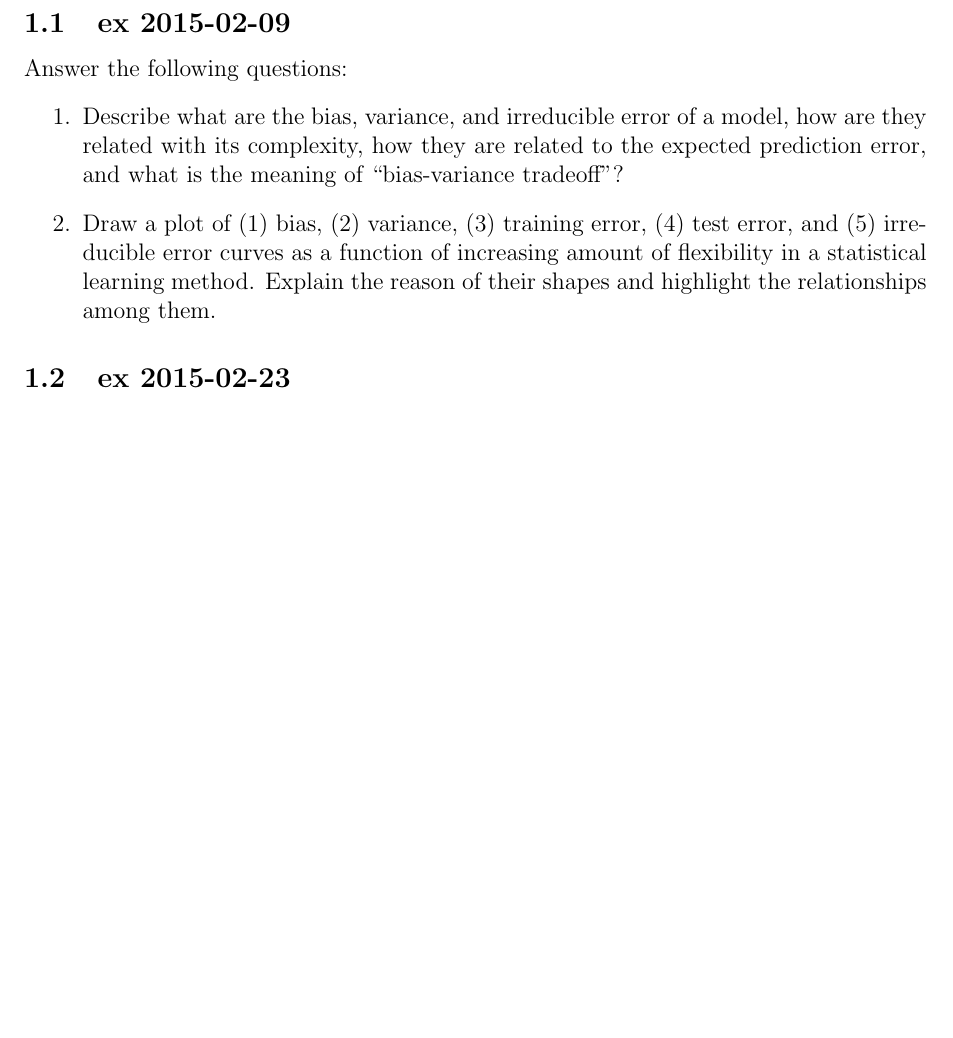
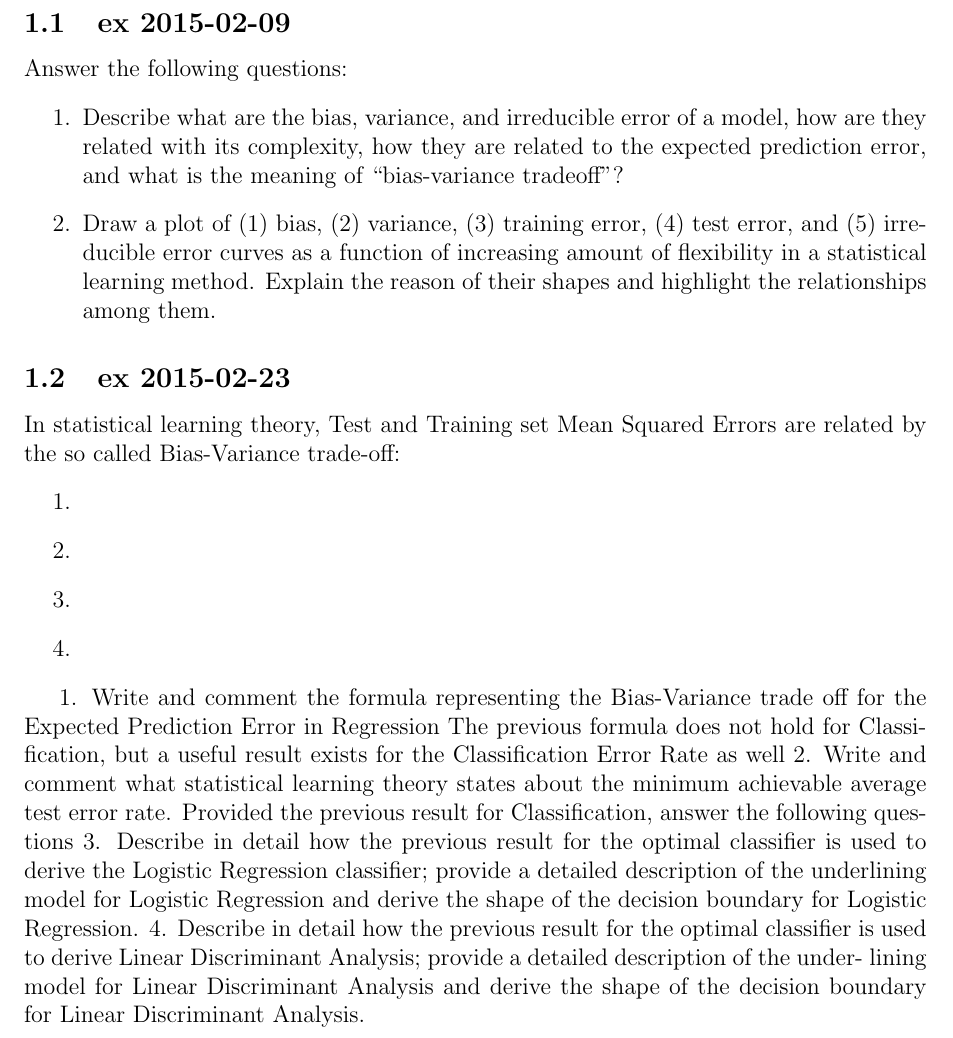
Before and after one commit to attillax/PAMI-2015, a LaTeX problem sheet (Docs/Exams2014-summary.tex): part of page 4 of 6 before the commit and part of page 4 of 9 after it, cut so that both start at the same text, the shorter picture padded with empty space. Compiled offline with pdfLaTeX.

Commit message:
Add some questions

```diff
--- a/Docs/Exams2014-summary.tex
+++ b/Docs/Exams2014-summary.tex
@@ -95,6 +95,30 @@ Answer the following questions:
 \end{enumerate}
 
 \subsection{ex 2015-02-23}
+In statistical learning theory, Test and Training set Mean Squared Errors are related by
+the so called Bias-Variance trade-off:
+\begin{enumerate}
+\item
+\item
+\item
+\item
+\end{enumerate}
+
+1. Write and comment the formula representing the Bias-Variance trade off for the
+Expected Prediction Error in Regression
+The previous formula does not hold for Classification, but a useful result exists for the
+Classification Error Rate as well
+2. Write and comment what statistical learning theory states about the minimum
+achievable average test error rate.
+Provided the previous result for Classification, answer the following questions
+3. Describe in detail how the previous result for the optimal classifier is used to derive
+the Logistic Regression classifier; provide a detailed description of the underlining
+model for Logistic Regression and derive the shape of the decision boundary for
+Logistic Regression.
+4. Describe in detail how the previous result for the optimal classifier is used to
+derive Linear Discriminant Analysis; provide a detailed description of the under-
+lining model for Linear Discriminant Analysis and derive the shape of the decision
+boundary for Linear Discriminant Analysis.
 
 \subsection{ex 2015-07-06}
 
```
Also changed, not shown: Docs/Exams2014-summary.tex (72 more changed lines).
